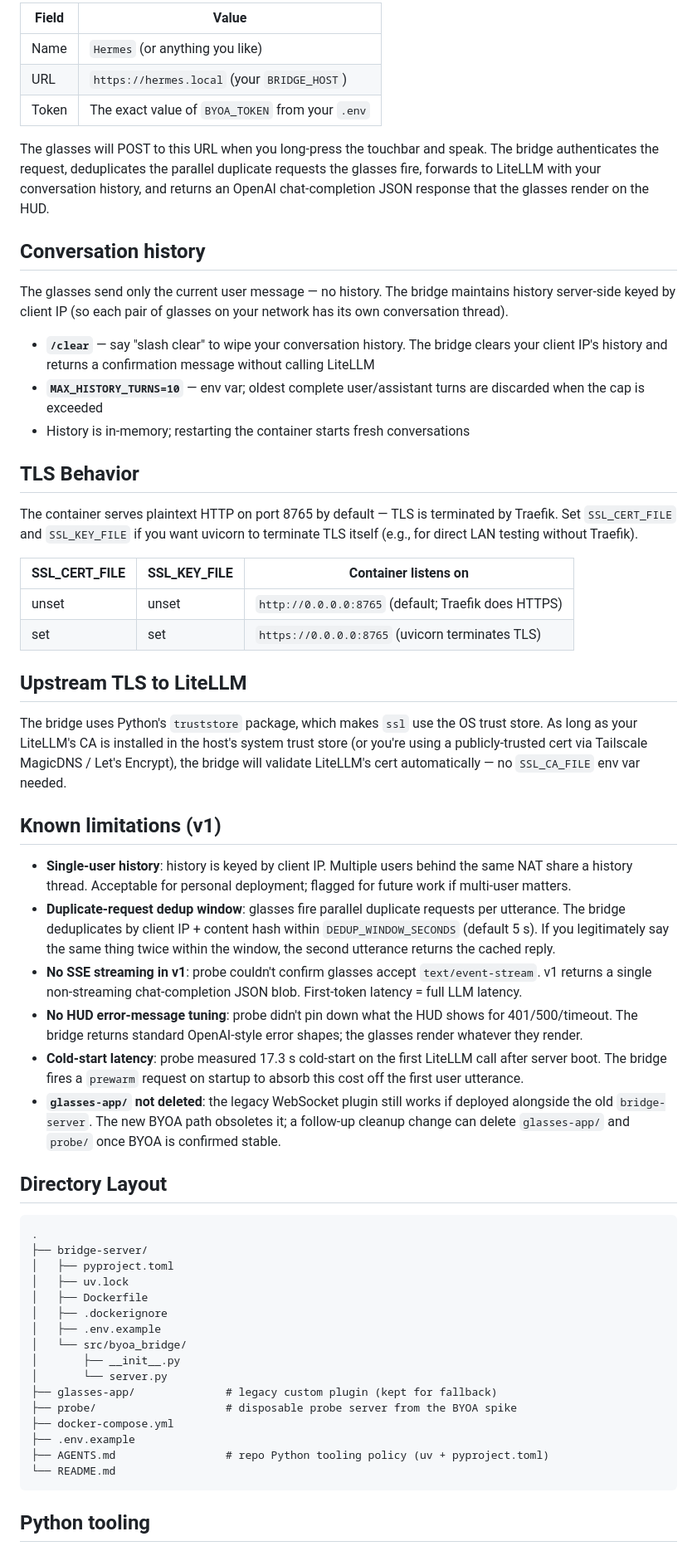
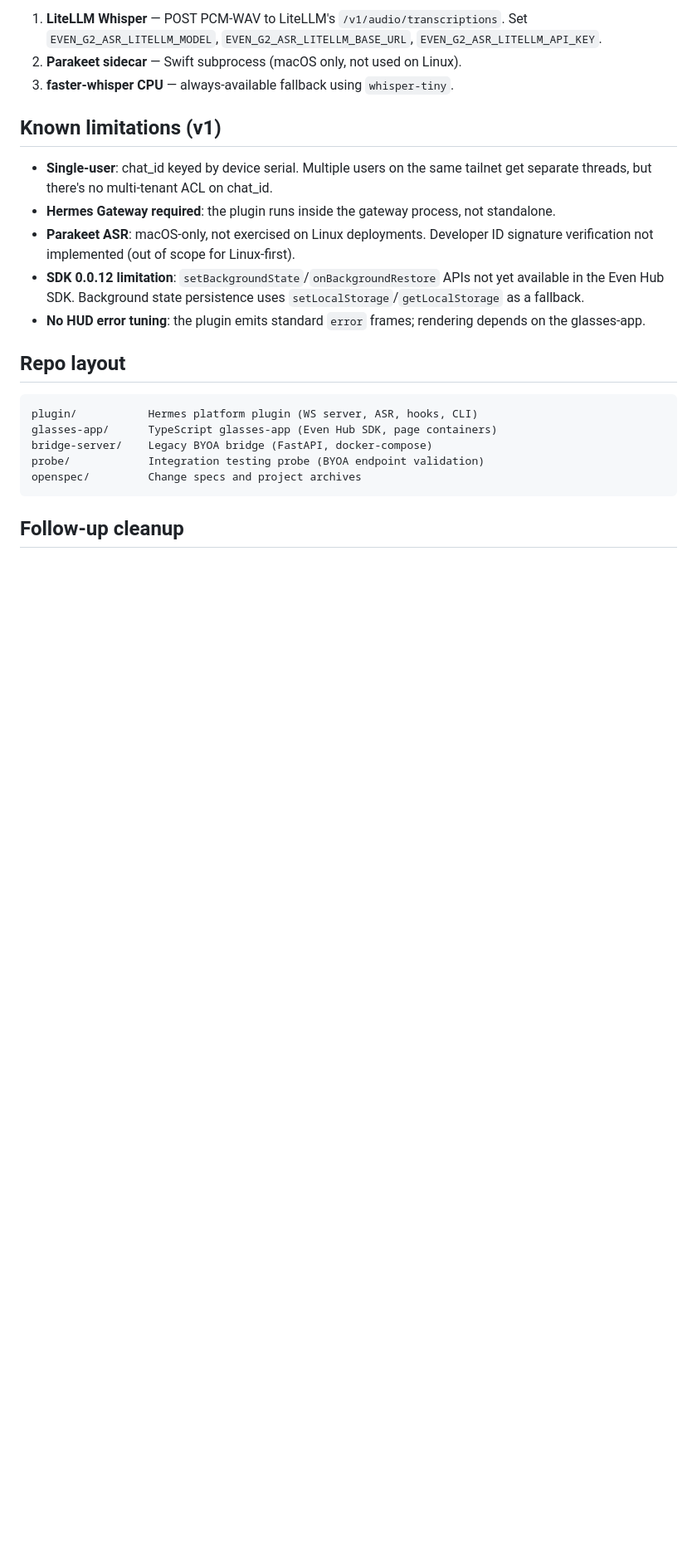
Before and after one commit to donicrosby/even-g2-hermes-bridge, a Markdown page: README.md, the part around one of its changes. Shown at 83% size. GitHub-like rendering; blank space fills up the shorter version.

````diff
--- a/README.md
+++ b/README.md
@@ -39,62 +74,25 @@ On your phone, open the **Even** app → **Settings** → **Add Agent** and crea
 
-| Field | Value |
-|---|---|
-| Name | `Hermes` (or anything you like) |
-| URL | `https://hermes.local` (your `BRIDGE_HOST`) |
-| Token | The exact value of `BYOA_TOKEN` from your `.env` |
-
-The glasses will POST to this URL when you long-press the touchbar and speak. The bridge authenticates the request, deduplicates the parallel duplicate requests the glasses fire, forwards to LiteLLM with your conversation history, and returns an OpenAI chat-completion JSON response that the glasses render on the HUD.
-
-## Conversation history
-
-The glasses send only the current user message — no history. The bridge maintains history server-side keyed by client IP (so each pair of glasses on your network has its own conversation thread).
-
-- **`/clear`** — say "slash clear" to wipe your conversation history. The bridge clears your client IP's history and returns a confirmation message without calling LiteLLM
-- **`MAX_HISTORY_TURNS=10`** — env var; oldest complete user/assistant turns are discarded when the cap is exceeded
-- History is in-memory; restarting the container starts fresh conversations
-
-## TLS Behavior
-
-The container serves plaintext HTTP on port 8765 by default — TLS is terminated by Traefik. Set `SSL_CERT_FILE` and `SSL_KEY_FILE` if you want uvicorn to terminate TLS itself (e.g., for direct LAN testing without Traefik).
-
-| SSL_CERT_FILE | SSL_KEY_FILE | Container listens on |
-|---|---|---|
-| unset | unset | `http://0.0.0.0:8765` (default; Traefik does HTTPS) |
-| set | set | `https://0.0.0.0:8765` (uvicorn terminates TLS) |
-
-## Upstream TLS to LiteLLM
-
-The bridge uses Python's `truststore` package, which makes `ssl` use the OS trust store. As long as your LiteLLM's CA is installed in the host's system trust store (or you're using a publicly-trusted cert via Tailscale MagicDNS / Let's Encrypt), the bridge will validate LiteLLM's cert automatically — no `SSL_CA_FILE` env var needed.
+1. **LiteLLM Whisper** — POST PCM-WAV to LiteLLM's `/v1/audio/transcriptions`. Set `EVEN_G2_ASR_LITELLM_MODEL`, `EVEN_G2_ASR_LITELLM_BASE_URL`, `EVEN_G2_ASR_LITELLM_API_KEY`.
+2. **Parakeet sidecar** — Swift subprocess (macOS only, not used on Linux).
+3. **faster-whisper CPU** — always-available fallback using `whisper-tiny`.
 
 ## Known limitations (v1)
 
-- **Single-user history**: history is keyed by client IP. Multiple users behind the same NAT share a history thread. Acceptable for personal deployment; flagged for future work if multi-user matters.
-- **Duplicate-request dedup window**: glasses fire parallel duplicate requests per utterance. The bridge deduplicates by client IP + content hash within `DEDUP_WINDOW_SECONDS` (default 5 s). If you legitimately say the same thing twice within the window, the second utterance returns the cached reply.
-- **No SSE streaming in v1**: probe couldn't confirm glasses accept `text/event-stream`. v1 returns a single non-streaming chat-completion JSON blob. First-token latency = full LLM latency.
-- **No HUD error-message tuning**: probe didn't pin down what the HUD shows for 401/500/timeout. The bridge returns standard OpenAI-style error shapes; the glasses render whatever they render.
-- **Cold-start latency**: probe measured 17.3 s cold-start on the first LiteLLM call after server boot. The bridge fires a `prewarm` request on startup to absorb this cost off the first user utterance.
-- **`glasses-app/` not deleted**: the legacy WebSocket plugin still works if deployed alongside the old `bridge-server`. The new BYOA path obsoletes it; a follow-up cleanup change can delete `glasses-app/` and `probe/` once BYOA is confirmed stable.
+- **Single-user**: chat_id keyed by device serial. Multiple users on the same tailnet get separate threads, but there's no multi-tenant ACL on chat_id.
+- **Hermes Gateway required**: the plugin runs inside the gateway process, not standalone.
+- **Parakeet ASR**: macOS-only, not exercised on Linux deployments. Developer ID signature verification not implemented (out of scope for Linux-first).
+- **SDK 0.0.12 limitation**: `setBackgroundState`/`onBackgroundRestore` APIs not yet available in the Even Hub SDK. Background state persistence uses `setLocalStorage`/`getLocalStorage` as a fallback.
+- **No HUD error tuning**: the plugin emits standard `error` frames; rendering depends on the glasses-app.
 
-## Directory Layout
+## Repo layout
 
 ```
-.
-├── bridge-server/
-│   ├── pyproject.toml
-│   ├── uv.lock
-│   ├── Dockerfile
-│   ├── .dockerignore
-│   ├── .env.example
-│   └── src/byoa_bridge/
-│       ├── __init__.py
-│       └── server.py
-├── glasses-app/              # legacy custom plugin (kept for fallback)
-├── probe/                    # disposable probe server from the BYOA spike
-├── docker-compose.yml
-├── .env.example
-├── AGENTS.md                 # repo Python tooling policy (uv + pyproject.toml)
-└── README.md
+plugin/           Hermes platform plugin (WS server, ASR, hooks, CLI)
+glasses-app/      TypeScript glasses-app (Even Hub SDK, page containers)
+bridge-server/    Legacy BYOA bridge (FastAPI, docker-compose)
+probe/            Integration testing probe (BYOA endpoint validation)
+openspec/         Change specs and project archives
 ```
 
-## Python tooling
+## Follow-up cleanup
 
````
Also changed, not shown: other parts of README.md (+60 -27 lines), 1 other file.
